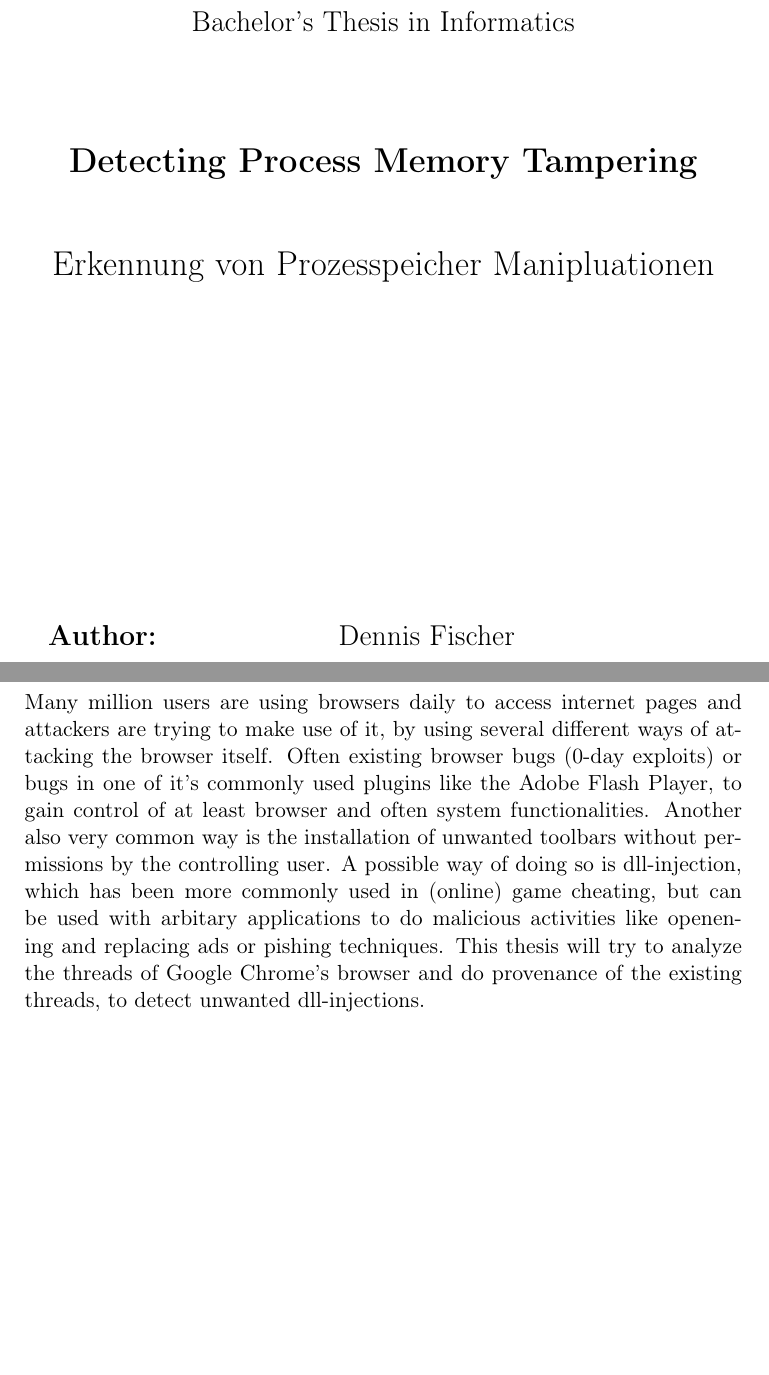
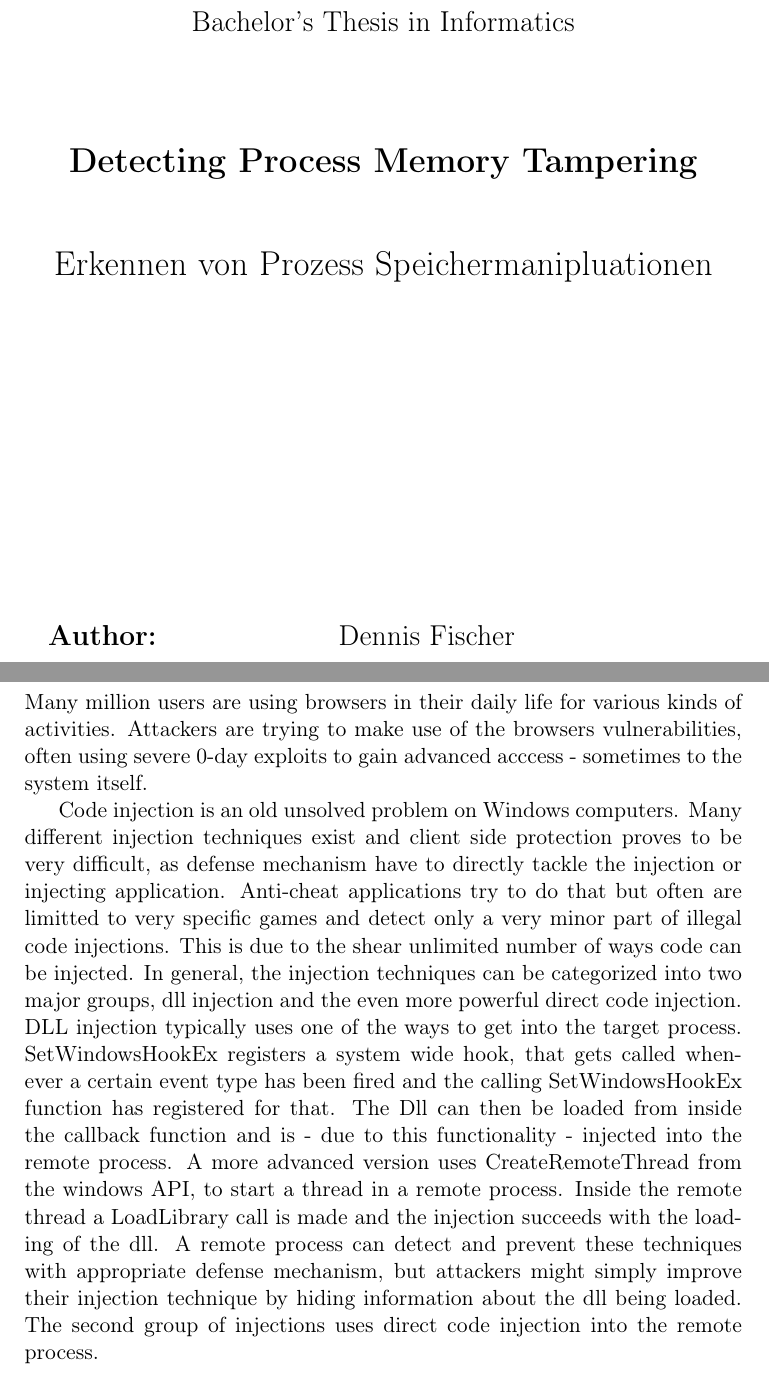
Before and after one commit to dennisfischer/bachelors-thesis, a LaTeX thesis (thesis.tex, which reads sections/motivation/motivation.tex): two parts of pages 2 and 6 of 7, joined at a grey line, cut so that both start at the same text, the shorter picture padded with empty space. Compiled offline with pdfLaTeX.

Commit message:
Added svn

```diff
--- a/sections/motivation/motivation.tex
+++ b/sections/motivation/motivation.tex
@@ -1,3 +1,5 @@
 \section{Motivation}
 
-Many million users are using browsers daily to access internet pages and attackers are trying to make use of it, by using several different ways of attacking the browser itself. Often existing browser bugs (0-day exploits) or bugs in one of it's commonly used plugins like the Adobe Flash Player, to gain control of at least browser and often system functionalities. Another also very common way is the installation of unwanted toolbars without permissions by the controlling user. A possible way of doing so is dll-injection, which has been more commonly used in (online) game cheating, but can be used with arbitary applications to do malicious activities like openening and replacing ads or pishing techniques. This thesis will try to analyze the threads of Google Chrome's browser and do provenance of the existing threads, to detect unwanted dll-injections.
+Many million users are using browsers in their daily life for various kinds of activities. Attackers are trying to make use of the browsers vulnerabilities, often using severe 0-day exploits to gain advanced acccess - sometimes to the system itself.
+
+Code injection is an old unsolved problem on Windows computers. Many different injection techniques exist and client side protection proves to be very difficult, as defense mechanism have to directly tackle the injection or injecting application. Anti-cheat applications try to do that but often are limitted to very specific games and detect only a very minor part of illegal code injections. This is due to the shear unlimited number of ways code can be injected. In general, the injection techniques can be categorized into two major groups, dll injection and the even more powerful direct code injection. DLL injection typically uses one of the ways to get into the target process. SetWindowsHookEx registers a system wide hook, that gets called whenever a certain event type has been fired and the calling SetWindowsHookEx function has registered for that. The Dll can then be loaded from inside the callback function and is - due to this functionality - injected into the remote process. A more advanced version uses CreateRemoteThread from the windows API, to start a thread in a remote process. Inside the remote thread a LoadLibrary call is made and the injection succeeds with the loading of the dll. A remote process can detect and prevent these techniques with appropriate defense mechanism, but attackers might simply improve their injection technique by hiding information about the dll being loaded. The second group of injections uses direct code injection into the remote process.
--- a/thesis.tex
+++ b/thesis.tex
@@ -17,7 +17,7 @@
     pdfauthor={Dennis Fischer},
     pdftitle={Detecting Process Memory Tampering},
     pdfsubject={TBD},
-    pdfkeywords={TBD}
+    pdfkeywords={dll injection, code injection, injection, code cave, nop, nop hopping, memory, tampering, detection, dll}
 ]{hyperref}
 
 \usepackage{sections/_meta/tumlogo}
@@ -36,7 +36,7 @@
 
 \def\doctype{Bachelor's Thesis in Informatics}
 \def\title{Detecting Process Memory Tampering}
-\def\germantitle{Erkennung von Prozesspeicher Manipluationen}
+\def\germantitle{Erkennen von Prozess Speichermanipluationen}
 \def\author{Dennis Fischer}
 \def\date{Februar 15, 2016}
 
```
